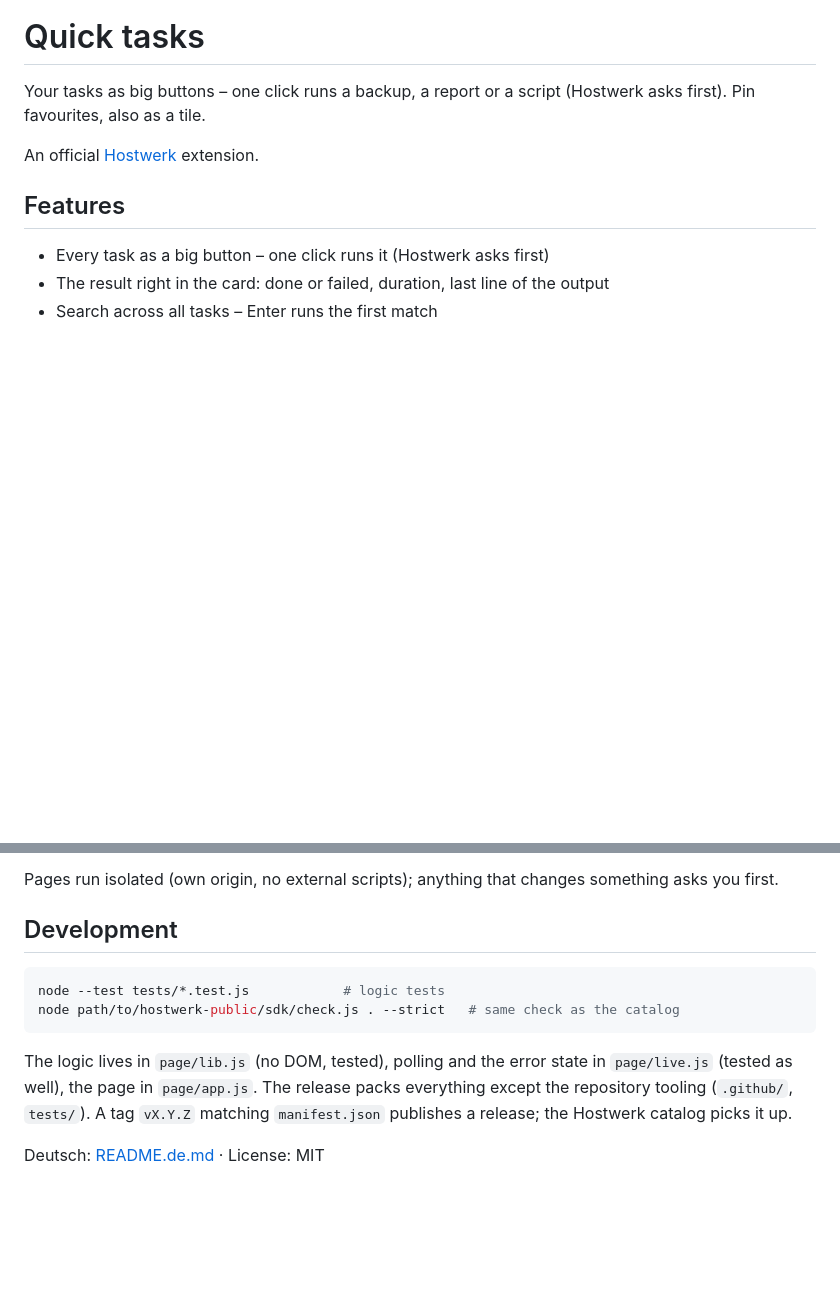
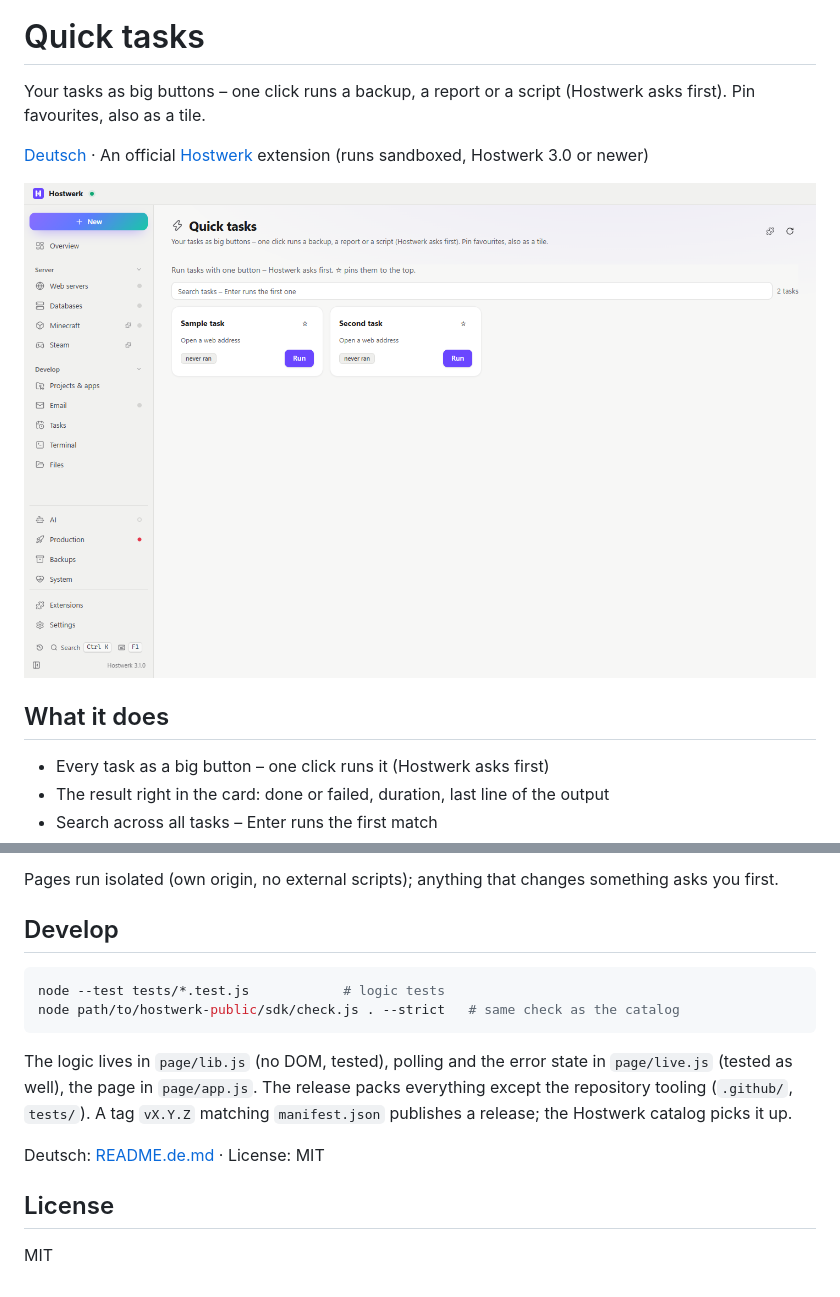
Before and after one commit to Passimoritz/hostwerk-ext-quick-tasks, a Markdown page: README.md, 2 parts joined by grey strips. Rendered like a GitHub page; pictures changed too: docs/screenshot.png (added); blank space fills up the shorter version.

Commit message:
README: einheitlicher Aufbau, Bildschirmfoto
Co-Authored-By: Claude Opus 5.5 <noreply@anthropic.com>

````diff
--- a/README.md
+++ b/README.md
@@ -4,9 +4,11 @@
 
 Your tasks as big buttons – one click runs a backup, a report or a script (Hostwerk asks first). Pin favourites, also as a tile.
 
-An official [Hostwerk](https://github.com/Passimoritz/hostwerk-public) extension.
+[Deutsch](README.de.md) · An official [Hostwerk](https://github.com/Passimoritz/hostwerk-public) extension (runs sandboxed, Hostwerk 3.0 or newer)
 
-## Features
+![Screenshot](docs/screenshot.png)
+
+## What it does
 
 - Every task as a big button – one click runs it (Hostwerk asks first)
 - The result right in the card: done or failed, duration, last line of the output
@@ -30,7 +32,7 @@ In Hostwerk: **Apps → Extensions → Marketplace** → “Quick tasks” → I
 
 Pages run isolated (own origin, no external scripts); anything that changes something asks you first.
 
-## Development
+## Develop
 
 ```bash
 node --test tests/*.test.js            # logic tests
@@ -40,3 +42,7 @@ node path/to/hostwerk-public/sdk/check.js . --strict   # same check as the catal
 The logic lives in `page/lib.js` (no DOM, tested), polling and the error state in `page/live.js` (tested as well), the page in `page/app.js`. The release packs everything except the repository tooling (`.github/`, `tests/`). A tag `vX.Y.Z` matching `manifest.json` publishes a release; the Hostwerk catalog picks it up.
 
 Deutsch: [README.de.md](README.de.md) · License: MIT
+
+## License
+
+MIT
````
Also changed, not shown: README.de.md (+9 -3 lines), docs/screenshot.de.png (added).
